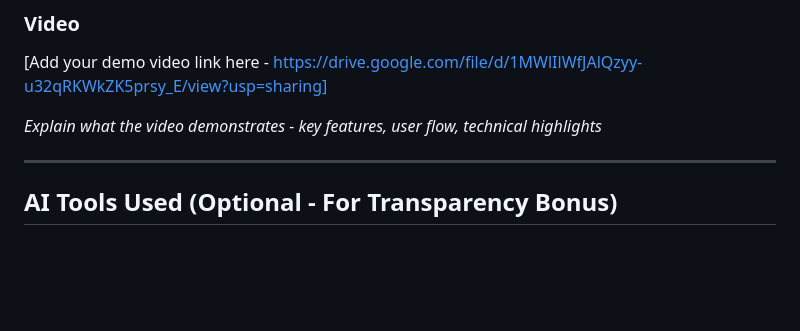
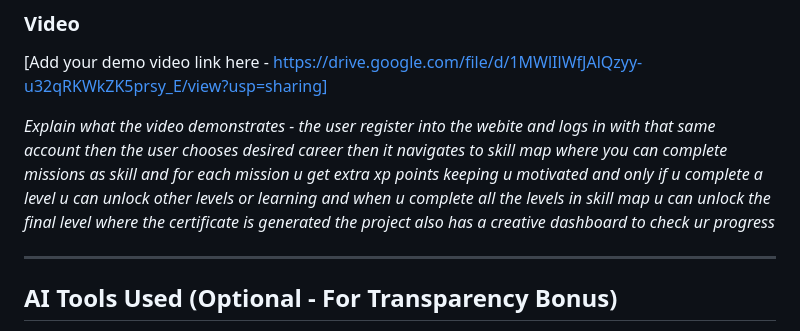
Before and after one commit to AshikaKP/Tech-Path, a Markdown page: README.md, the part around the change. Drawn GitHub-style; blank space fills up the shorter version.

```diff
--- a/README.md
+++ b/README.md
@@ -141,7 +141,9 @@ List the key features of your project:
 ### Video
 [Add your demo video link here - https://drive.google.com/file/d/1MWlIlWfJAlQzyy-u32qRKWkZK5prsy_E/view?usp=sharing]
 
-*Explain what the video demonstrates - key features, user flow, technical highlights*
+*Explain what the video demonstrates - the user register into the webite and logs in with that same account then the user chooses desired career
+then it navigates to skill map where you can complete missions as skill and for each mission u get extra xp points keeping u motivated and only if u complete a level u can unlock other levels or learning and when u complete all the levels in skill map u can unlock the final level where the certificate is generated
+the project also has a creative dashboard to check ur progress*
 
 
 ---
```
